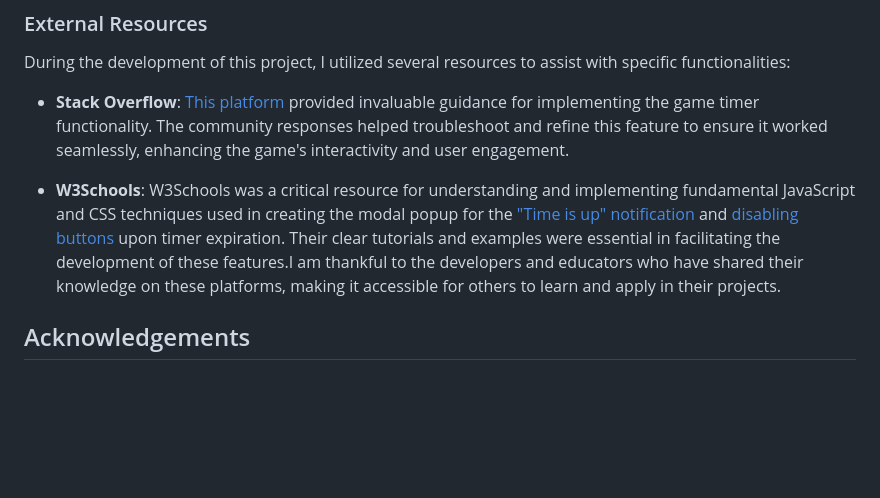
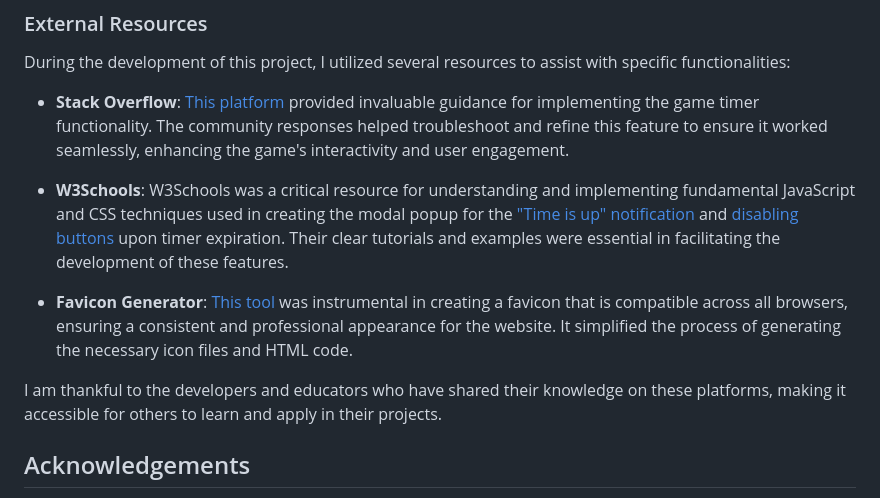
Before and after one commit to BadrAlioui/rockPaperScissorLizardSpok, a Markdown page: README.md, the part around the change. Drawn GitHub-style; blank space fills up the shorter version.

Commit message:
Add external resources, favicon generator, in the readme file

```diff
--- a/README.md
+++ b/README.md
@@ -162,7 +162,12 @@ During the development of this project, I utilized several resources to assist w
 
 - **Stack Overflow**: [This platform](https://stackoverflow.com/questions/20618355/how-to-write-a-countdown-timer-in-javascript) provided invaluable guidance for implementing the game timer functionality. The community responses helped troubleshoot and refine this feature to ensure it worked seamlessly, enhancing the game's interactivity and user engagement.
 
-- **W3Schools**: W3Schools was a critical resource for understanding and implementing fundamental JavaScript and CSS techniques used in creating the modal popup for the ["Time is up" notification](https://www.w3schools.com/howto/tryit.asp?filename=tryhow_css_modal) and [disabling buttons](https://www.w3schools.com/jsref/prop_pushbutton_disabled.asp) upon timer expiration. Their clear tutorials and examples were essential in facilitating the development of these features.I am thankful to the developers and educators who have shared their knowledge on these platforms, making it accessible for others to learn and apply in their projects.
+- **W3Schools**: W3Schools was a critical resource for understanding and implementing fundamental JavaScript and CSS techniques used in creating the modal popup for the ["Time is up" notification](https://www.w3schools.com/howto/tryit.asp?filename=tryhow_css_modal) and [disabling buttons](https://www.w3schools.com/jsref/prop_pushbutton_disabled.asp) upon timer expiration. Their clear tutorials and examples were essential in facilitating the development of these features.
+
+- **Favicon Generator**: [This tool](https://realfavicongenerator.net/) was instrumental in creating a favicon that is compatible across all browsers, ensuring a consistent and professional appearance for the website. It simplified the process of generating the necessary icon files and HTML code.
+
+
+I am thankful to the developers and educators who have shared their knowledge on these platforms, making it accessible for others to learn and apply in their projects.
 
 ## Acknowledgements
 - My Mentor Rahul for his ongoing support and feedback
```
